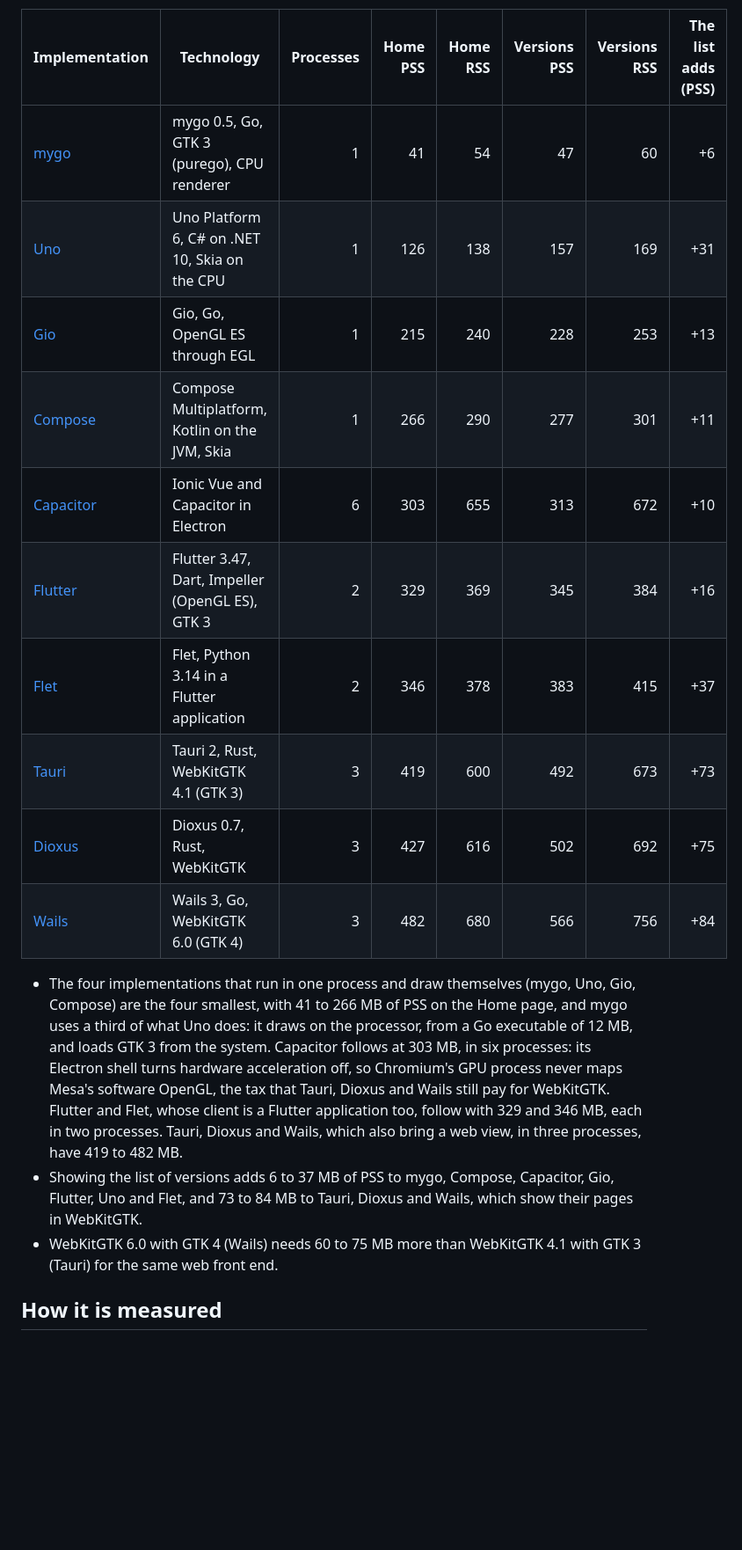
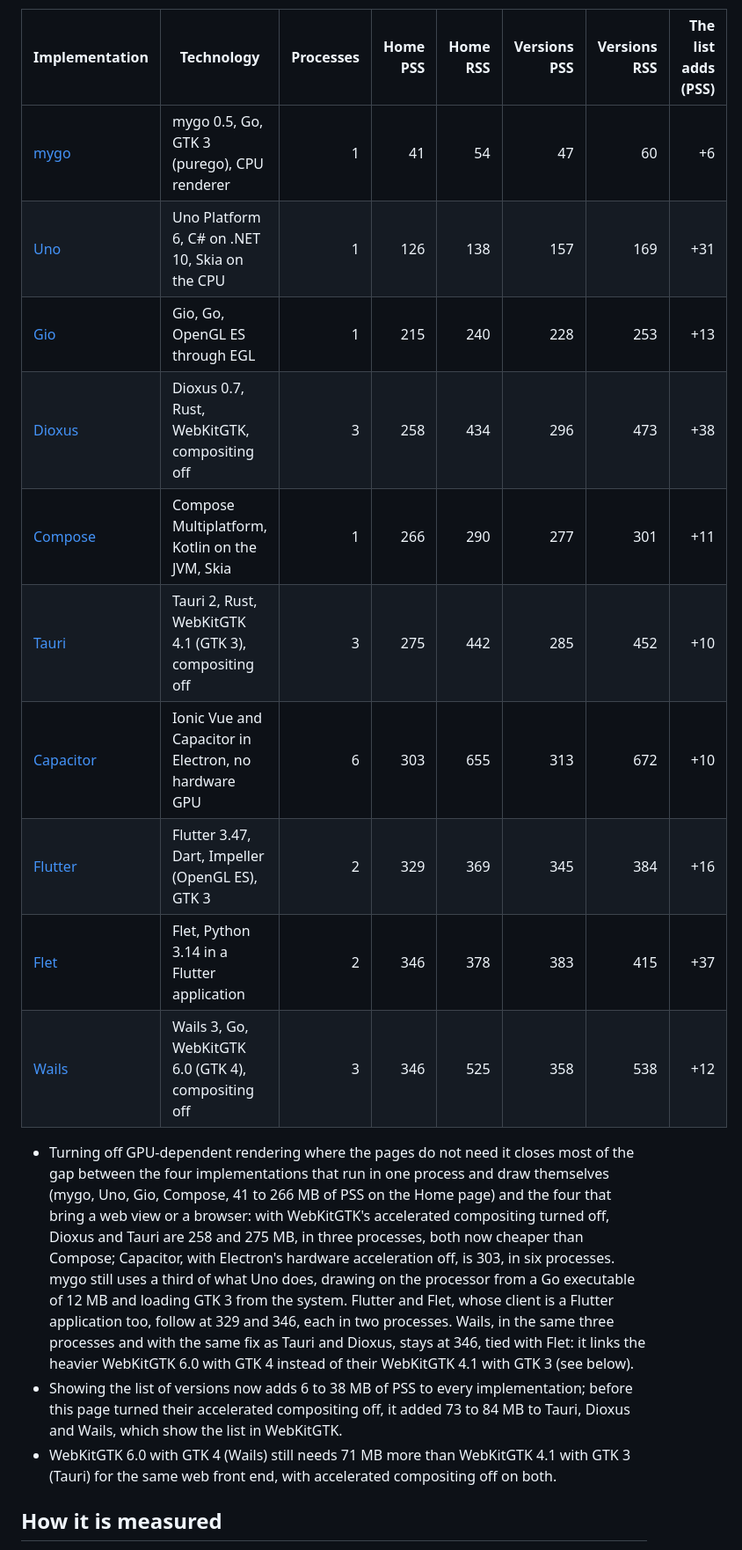
Before and after one commit to version-fox/vfox-plus, a Markdown page: docs/memory.md, the part around one of its changes. Shown at 88% size. GitHub-like rendering; blank space fills up the shorter version.

Commit message:
Reorder docs/memory.md after the WebKitGTK compositing fix
Dioxus and Tauri are now cheaper than Compose; Wails stays at the top
of the table, tied with Flet, on its heavier WebKitGTK 6.0/GTK 4
stack. Rewrites the Results bullets and the No GPU paragraph to match.

```diff
--- a/docs/memory.md
+++ b/docs/memory.md
@@ -17,31 +17,34 @@ the SDKs page with the 872 available versions of Node.js listed.
 
 | Implementation                             | Technology                                      | Processes | Home PSS | Home RSS | Versions PSS | Versions RSS | The list adds (PSS) |
 | ------------------------------------------ | ----------------------------------------------- | --------: | -------: | -------: | -----------: | -----------: | ------------------: |
-| [mygo](../mygo/README.md#memory)           | mygo 0.5, Go, GTK 3 (purego), CPU renderer      |         1 |       41 |       54 |           47 |           60 |                  +6 |
-| [Uno](../uno/README.md#memory)             | Uno Platform 6, C# on .NET 10, Skia on the CPU  |         1 |      126 |      138 |          157 |          169 |                 +31 |
-| [Gio](../gio/README.md#memory)             | Gio, Go, OpenGL ES through EGL                  |         1 |      215 |      240 |          228 |          253 |                 +13 |
-| [Compose](../compose/README.md#memory)     | Compose Multiplatform, Kotlin on the JVM, Skia  |         1 |      266 |      290 |          277 |          301 |                 +11 |
-| [Capacitor](../capacitor/README.md#memory) | Ionic Vue and Capacitor in Electron             |         6 |      303 |      655 |          313 |          672 |                 +10 |
-| [Flutter](../flutter/README.md#memory)     | Flutter 3.47, Dart, Impeller (OpenGL ES), GTK 3 |         2 |      329 |      369 |          345 |          384 |                 +16 |
-| [Flet](../flet/README.md#memory)           | Flet, Python 3.14 in a Flutter application      |         2 |      346 |      378 |          383 |          415 |                 +37 |
-| [Tauri](../tauri/README.md#memory)         | Tauri 2, Rust, WebKitGTK 4.1 (GTK 3)            |         3 |      419 |      600 |          492 |          673 |                 +73 |
-| [Dioxus](../dioxus/README.md#memory)       | Dioxus 0.7, Rust, WebKitGTK                     |         3 |      427 |      616 |          502 |          692 |                 +75 |
-| [Wails](../wails/README.md#memory)         | Wails 3, Go, WebKitGTK 6.0 (GTK 4)              |         3 |      482 |      680 |          566 |          756 |                 +84 |
+| [mygo](../mygo/README.md#memory)           | mygo 0.5, Go, GTK 3 (purego), CPU renderer                |         1 |       41 |       54 |           47 |           60 |                  +6 |
+| [Uno](../uno/README.md#memory)             | Uno Platform 6, C# on .NET 10, Skia on the CPU             |         1 |      126 |      138 |          157 |          169 |                 +31 |
+| [Gio](../gio/README.md#memory)             | Gio, Go, OpenGL ES through EGL                             |         1 |      215 |      240 |          228 |          253 |                 +13 |
+| [Dioxus](../dioxus/README.md#memory)       | Dioxus 0.7, Rust, WebKitGTK, compositing off               |         3 |      258 |      434 |          296 |          473 |                 +38 |
+| [Compose](../compose/README.md#memory)     | Compose Multiplatform, Kotlin on the JVM, Skia             |         1 |      266 |      290 |          277 |          301 |                 +11 |
+| [Tauri](../tauri/README.md#memory)         | Tauri 2, Rust, WebKitGTK 4.1 (GTK 3), compositing off      |         3 |      275 |      442 |          285 |          452 |                 +10 |
+| [Capacitor](../capacitor/README.md#memory) | Ionic Vue and Capacitor in Electron, no hardware GPU       |         6 |      303 |      655 |          313 |          672 |                 +10 |
+| [Flutter](../flutter/README.md#memory)     | Flutter 3.47, Dart, Impeller (OpenGL ES), GTK 3            |         2 |      329 |      369 |          345 |          384 |                 +16 |
+| [Flet](../flet/README.md#memory)           | Flet, Python 3.14 in a Flutter application                 |         2 |      346 |      378 |          383 |          415 |                 +37 |
+| [Wails](../wails/README.md#memory)         | Wails 3, Go, WebKitGTK 6.0 (GTK 4), compositing off        |         3 |      346 |      525 |          358 |          538 |                 +12 |
 
-- The four implementations that run in one process and draw themselves (mygo, Uno, Gio,
-  Compose) are the four smallest, with 41 to 266 MB of PSS on the Home page, and mygo
-  uses a third of what Uno does: it draws on the processor, from a Go executable of
-  12 MB, and loads GTK 3 from the system. Capacitor follows at 303 MB, in six processes:
-  its Electron shell turns hardware acceleration off, so Chromium's GPU process never
-  maps Mesa's software OpenGL, the tax that Tauri, Dioxus and Wails still pay for
-  WebKitGTK. Flutter and Flet, whose client is a Flutter application too, follow with
-  329 and 346 MB, each in two processes. Tauri, Dioxus and Wails, which also bring a web
-  view, in three processes, have 419 to 482 MB.
-- Showing the list of versions adds 6 to 37 MB of PSS to mygo, Compose, Capacitor, Gio,
-  Flutter, Uno and Flet, and 73 to 84 MB to Tauri, Dioxus and Wails, which show their
-  pages in WebKitGTK.
-- WebKitGTK 6.0 with GTK 4 (Wails) needs 60 to 75 MB more than WebKitGTK 4.1 with
-  GTK 3 (Tauri) for the same web front end.
+- Turning off GPU-dependent rendering where the pages do not need it closes most of the
+  gap between the four implementations that run in one process and draw themselves
+  (mygo, Uno, Gio, Compose, 41 to 266 MB of PSS on the Home page) and the four that
+  bring a web view or a browser: with WebKitGTK's accelerated compositing turned off,
+  Dioxus and Tauri are 258 and 275 MB, in three processes, both now cheaper than
+  Compose; Capacitor, with Electron's hardware acceleration off, is 303, in six
+  processes. mygo still uses a third of what Uno does, drawing on the processor from a
+  Go executable of 12 MB and loading GTK 3 from the system. Flutter and Flet, whose
+  client is a Flutter application too, follow at 329 and 346, each in two processes.
+  Wails, in the same three processes and with the same fix as Tauri and Dioxus, stays
+  at 346, tied with Flet: it links the heavier WebKitGTK 6.0 with GTK 4 instead of their
+  WebKitGTK 4.1 with GTK 3 (see below).
+- Showing the list of versions now adds 6 to 38 MB of PSS to every implementation; before
+  this page turned their accelerated compositing off, it added 73 to 84 MB to Tauri,
+  Dioxus and Wails, which show the list in WebKitGTK.
+- WebKitGTK 6.0 with GTK 4 (Wails) still needs 71 MB more than WebKitGTK 4.1 with GTK 3
+  (Tauri) for the same web front end, with accelerated compositing off on both.
 
 ## How it is measured
 
```
Also changed, not shown: other parts of docs/memory.md (+6 -3 lines).
